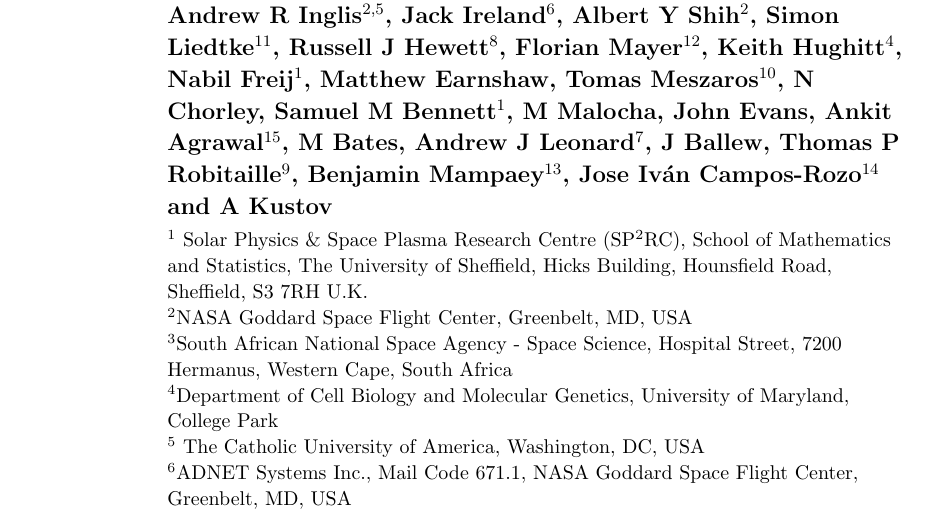
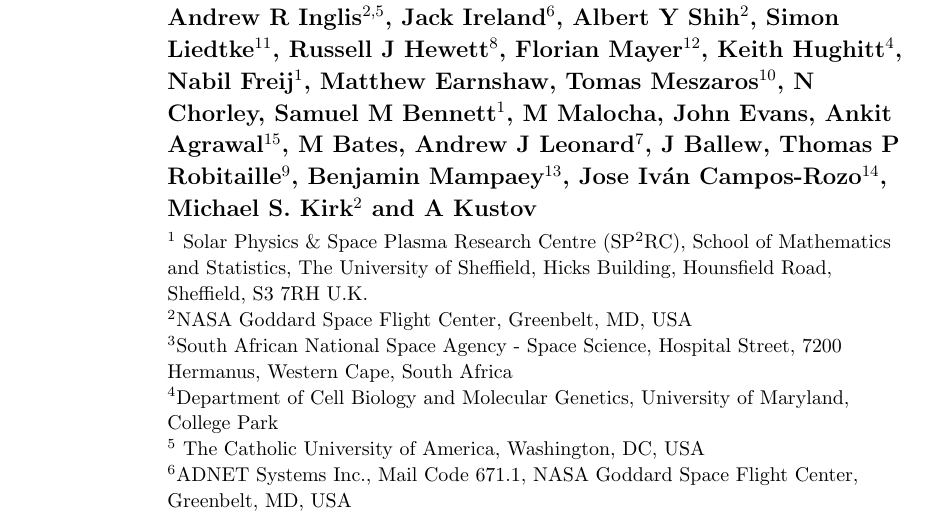
Before and after one commit to sunpy/sunpy-0.4-paper, a LaTeX paper (Sunpy_paper_0.4.tex, which reads authors.tex): part of page 1 of 25, cut so that both start at the same text. Compiled offline with pdfLaTeX.

Commit message:
added m kirk to author list

```diff
--- a/authors.tex
+++ b/authors.tex
@@ -30,7 +30,8 @@
 J Ballew, %3
 Thomas P Robitaille$^9$, %2
 Benjamin Mampaey$^{13}$, %2
-Jose Iv\'an Campos-Rozo$^{14}$ %1
+Jose Iv\'an Campos-Rozo$^{14}$, %1
+Michael S. Kirk$^{2}$
 and
 A Kustov %1
 }
```
